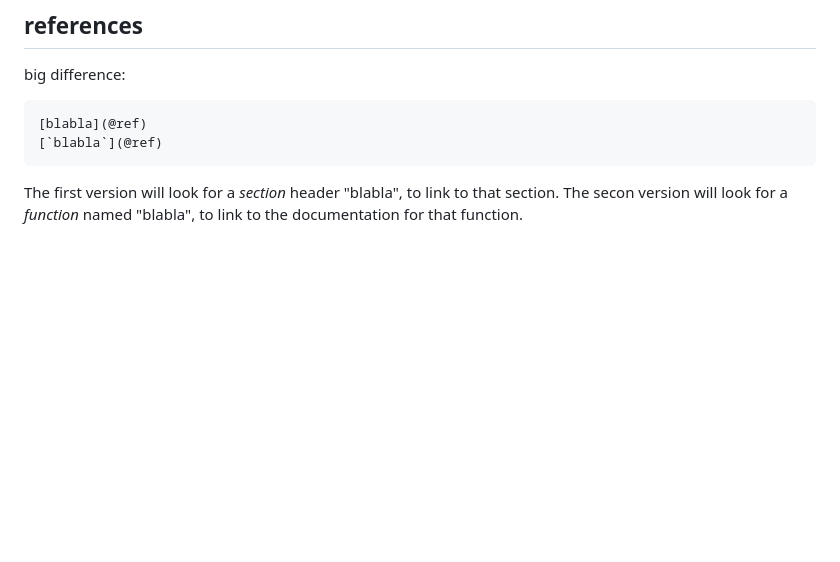
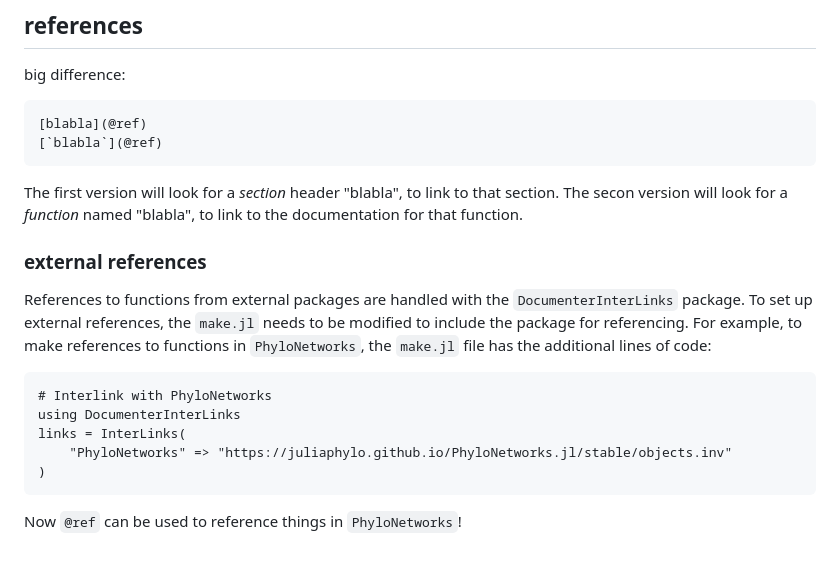
Before and after one commit to JuliaPhylo/PhyloTraits.jl, a Markdown page: docs/readme.md, the part around the change. GitHub-like rendering; blank space fills up the shorter version.

Commit message:
added documentation for external references

````diff
--- a/docs/readme.md
+++ b/docs/readme.md
@@ -126,3 +126,17 @@ big difference:
 The first version will look for a *section* header "blabla", to link to that section.
 The secon version will look for a *function* named "blabla",
 to link to the documentation for that function.
+
+### external references
+
+References to functions from external packages are handled with the `DocumenterInterLinks` package. To set up external references, the `make.jl` needs to be modified to include the package for referencing. For example, to make references to functions in `PhyloNetworks`, the `make.jl` file has the additional lines of code:
+
+```
+# Interlink with PhyloNetworks
+using DocumenterInterLinks
+links = InterLinks(
+    "PhyloNetworks" => "https://juliaphylo.github.io/PhyloNetworks.jl/stable/objects.inv"
+)
+```
+
+Now `@ref` can be used to reference things in `PhyloNetworks`!
````
